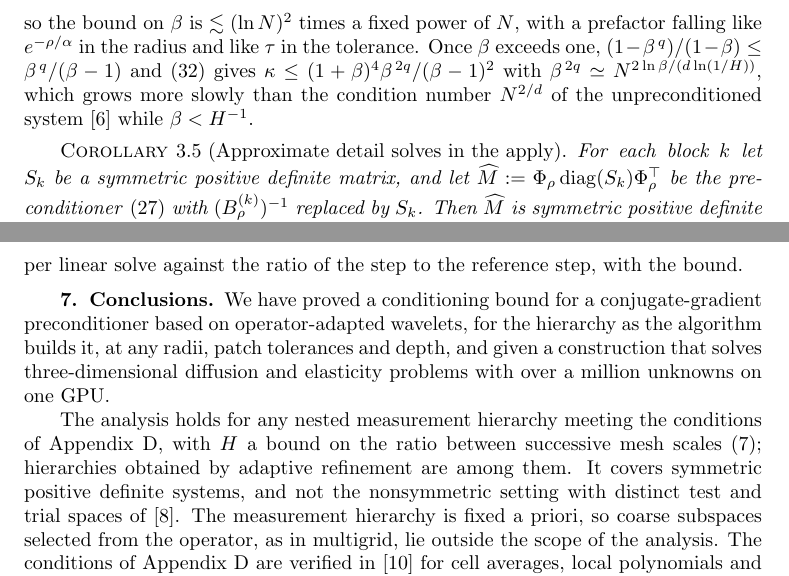
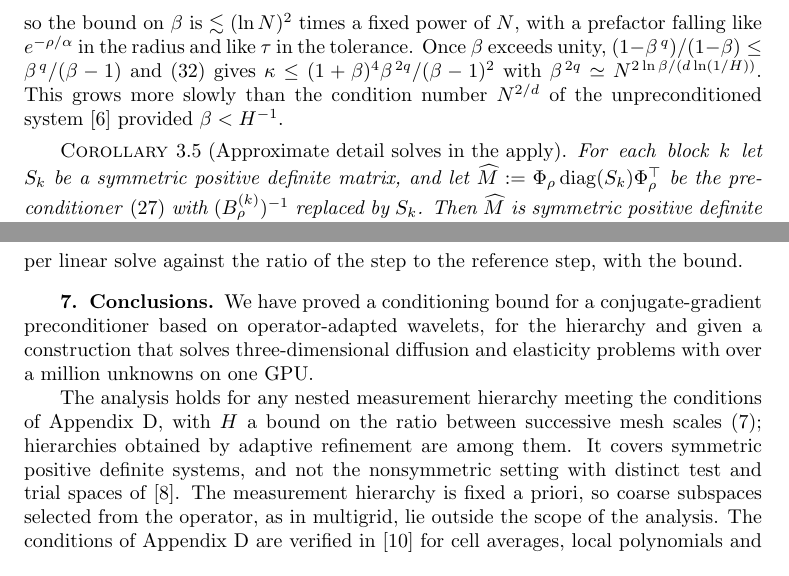
Before and after one commit to jindama/oaw-paper, a LaTeX paper (main_curr_v2.tex): two parts of pages 8 and 23 of 27, joined at a grey line, cut so that both start at the same text. Compiled offline with pdfLaTeX.

Commit message:
Updates from Overleaf

```diff
--- a/main_curr_v2.tex
+++ b/main_curr_v2.tex
@@ -641,13 +641,13 @@ and tolerances held fixed while $N$ grows.  From $H^{-dq} \simeq N$,
 \]
 so the bound on $\beta$ is $\lesssim (\ln N)^2$ times a fixed power
 of~$N$, with a prefactor falling like $e^{-\rho/\alpha}$ in the radius and
-like $\tau$ in the tolerance.  Once $\beta$ exceeds one,
+like $\tau$ in the tolerance.  Once $\beta$ exceeds unity,
 $(1-\beta^{\,q})/(1-\beta) \leq \beta^{\,q}/(\beta-1)$
 and~\eqref{eq:kappa_bound} gives
 $\kappa \leq (1+\beta)^4 \beta^{\,2q}/(\beta-1)^2$ with
-$\beta^{\,2q} \simeq N^{2\ln\beta/(d\ln(1/H))}$, which grows more slowly
+$\beta^{\,2q} \simeq N^{2\ln\beta/(d\ln(1/H))}$. This grows more slowly
 than the condition number $N^{2/d}$ of the unpreconditioned
-system~\cite{ErnGuermond2004} while $\beta < H^{-1}$.
+system~\cite{ErnGuermond2004} provided $\beta < H^{-1}$.
 
 \begin{corollary}[Approximate detail solves in the apply]\label{cor:apply_factor}
 For each block $k$ let $S_k$ be a symmetric positive definite matrix, and
@@ -1819,8 +1819,7 @@ step to the reference step, with the bound.
 % 2. Limitations of the analysis and of the implementation.
 % 3. The four open questions (single home).
 We have proved a conditioning bound for a conjugate-gradient
-preconditioner based on operator-adapted wavelets, for the hierarchy as
-the algorithm builds it, at any radii, patch tolerances and depth, and
+preconditioner based on operator-adapted wavelets, for the hierarchy and
 given a construction that solves three-dimensional diffusion and
 elasticity problems with over a million unknowns on one GPU.
 
```
